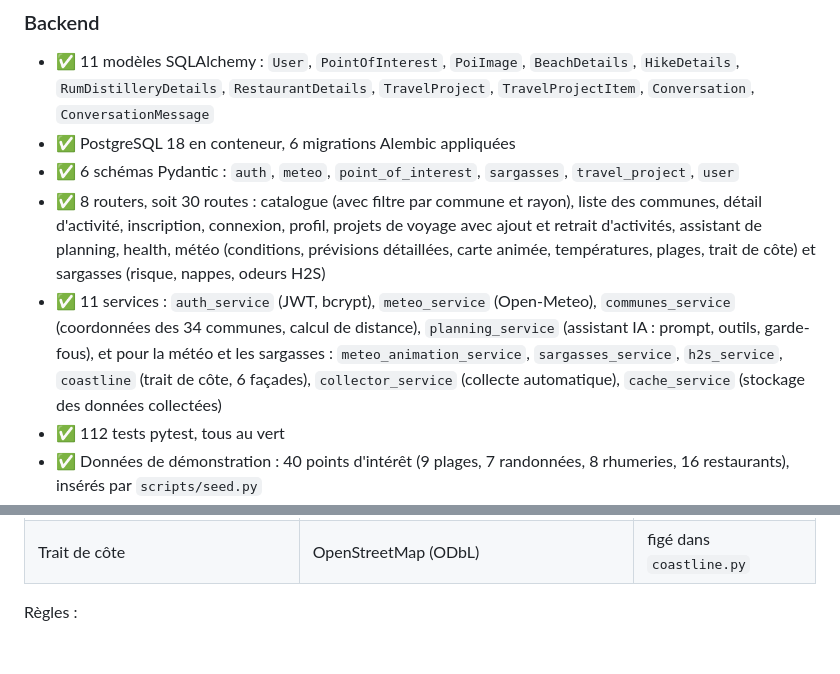
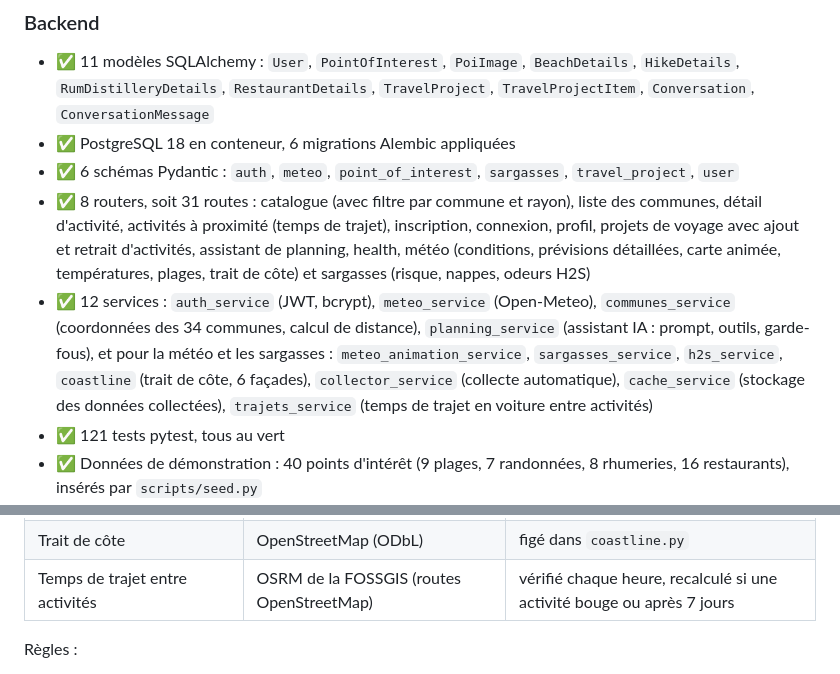
Before and after one commit to nohamoulma-hub/Projet-Martinique, a Markdown page: CLAUDE.md, 2 parts joined by grey strips. Rendered like a GitHub page; blank space fills up the shorter version.

Commit message:
docs: document driving times and updated counts
Co-Authored-By: Claude Opus 5.5 <noreply@anthropic.com>

```diff
--- a/CLAUDE.md
+++ b/CLAUDE.md
@@ -55,18 +55,20 @@ Projet-Martinique/
 - ✅ PostgreSQL 18 en conteneur, 6 migrations Alembic appliquées
 - ✅ 6 schémas Pydantic : `auth`, `meteo`, `point_of_interest`, `sargasses`,
   `travel_project`, `user`
-- ✅ 8 routers, soit 30 routes : catalogue (avec filtre par commune et rayon), liste des
-  communes, détail d'activité, inscription, connexion, profil, projets de voyage avec
-  ajout et retrait d'activités, assistant de planning, health, météo (conditions,
+- ✅ 8 routers, soit 31 routes : catalogue (avec filtre par commune et rayon), liste des
+  communes, détail d'activité, activités à proximité (temps de trajet), inscription,
+  connexion, profil, projets de voyage avec ajout et retrait d'activités, assistant de
+  planning, health, météo (conditions,
   prévisions détaillées, carte animée, températures, plages, trait de côte) et
   sargasses (risque, nappes, odeurs H2S)
-- ✅ 11 services : `auth_service` (JWT, bcrypt), `meteo_service` (Open-Meteo),
+- ✅ 12 services : `auth_service` (JWT, bcrypt), `meteo_service` (Open-Meteo),
   `communes_service` (coordonnées des 34 communes, calcul de distance),
   `planning_service` (assistant IA : prompt, outils, garde-fous), et pour la météo et
   les sargasses : `meteo_animation_service`, `sargasses_service`, `h2s_service`,
   `coastline` (trait de côte, 6 façades), `collector_service` (collecte automatique),
-  `cache_service` (stockage des données collectées)
-- ✅ 112 tests pytest, tous au vert
+  `cache_service` (stockage des données collectées), `trajets_service` (temps de
+  trajet en voiture entre activités)
+- ✅ 121 tests pytest, tous au vert
 - ✅ Données de démonstration : 40 points d'intérêt (9 plages, 7 randonnées,
   8 rhumeries, 16 restaurants), insérés par `scripts/seed.py`
 - ❌ Aucune donnée pour les catégories logements, événements (hors v1)
@@ -199,6 +201,7 @@ un usage non commercial, et doivent être citées sur le site :
 | Nappes au large | Indice AFAI de l'USF, diffusé par la NOAA (ERDDAP) | 6 h |
 | Odeurs (H2S) | API Madininair (licence Etalab 2.0) | 1 h |
 | Trait de côte | OpenStreetMap (ODbL) | figé dans `coastline.py` |
+| Temps de trajet entre activités | OSRM de la FOSSGIS (routes OpenStreetMap) | vérifié chaque heure, recalculé si une activité bouge ou après 7 jours |
 
 Règles :
 
```
